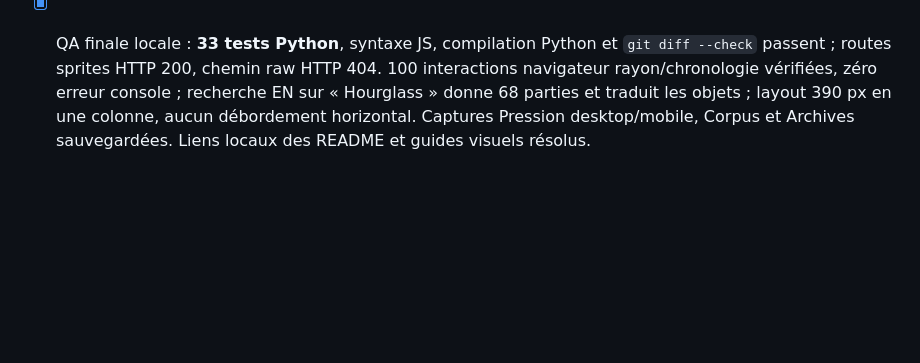
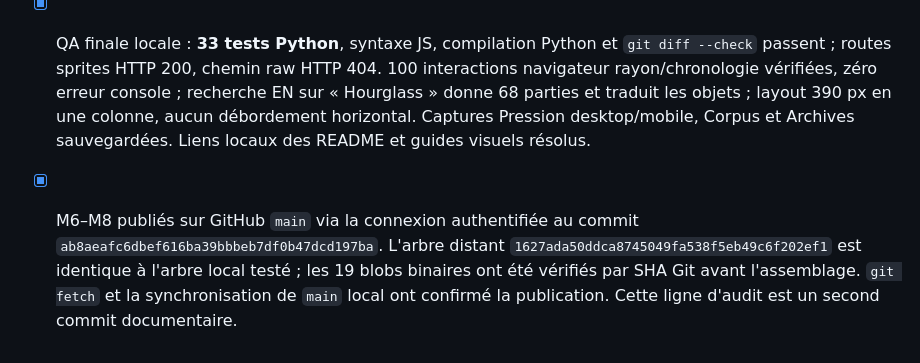
Before and after one commit to nabz0r/shadowfaker, a Markdown page: PROGRESS.md, the part around the change. Rendered like a GitHub page; blank space fills up the shorter version.

Commit message:
Record main publication and verification

```diff
--- a/PROGRESS.md
+++ b/PROGRESS.md
@@ -492,3 +492,4 @@
 - [x] Sprites Data Dragon épinglés `16.20.1` : 169 champions et 160 IDs d'objets présents dans les 465 fiches, tous retrouvés. Deux atlas PNG et un manifest public ; les feuilles sources sont cachées localement, aucun match brut ni secret publié. Les noms EN/FR et icônes apparaissent dans les Archives et la fiche du rejeu. La version des icônes peut différer du patch d'une partie.
 - [x] Vue Pression : cinq rayons sélectionnables, schéma de taille, barres par phase, cartes 0/1 et 0/2, unités et dénominateurs visibles. Test navigateur : 1 000 → 5 000 unités fait passer la moyenne précoce de 0,37 à 1,58 ; le curseur commun en phase tardive modifie la moyenne et le dénominateur. Aucune erreur console observée. Captures réelles dans `docs/figures/` et méthodes dans `PRESSURE.md`/`CORPUS.md`.
 - [x] QA finale locale : **33 tests Python**, syntaxe JS, compilation Python et `git diff --check` passent ; routes sprites HTTP 200, chemin raw HTTP 404. 100 interactions navigateur rayon/chronologie vérifiées, zéro erreur console ; recherche EN sur « Hourglass » donne 68 parties et traduit les objets ; layout 390 px en une colonne, aucun débordement horizontal. Captures Pression desktop/mobile, Corpus et Archives sauvegardées. Liens locaux des README et guides visuels résolus.
+- [x] M6–M8 publiés sur GitHub `main` via la connexion authentifiée au commit `ab8aeafc6dbef616ba39bbbeb7df0b47dcd197ba`. L'arbre distant `1627ada50ddca8745049fa538f5eb49c6f202ef1` est identique à l'arbre local testé ; les 19 blobs binaires ont été vérifiés par SHA Git avant l'assemblage. `git fetch` et la synchronisation de `main` local ont confirmé la publication. Cette ligne d'audit est un second commit documentaire.
```
